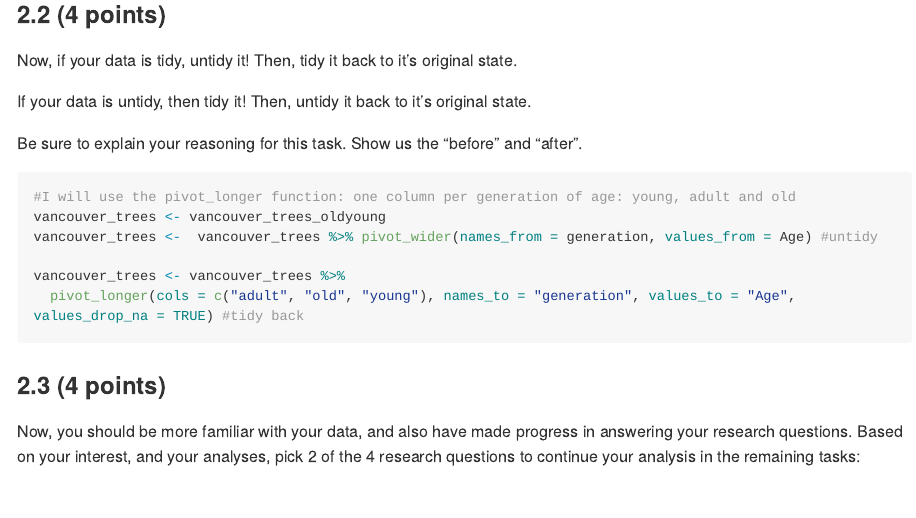
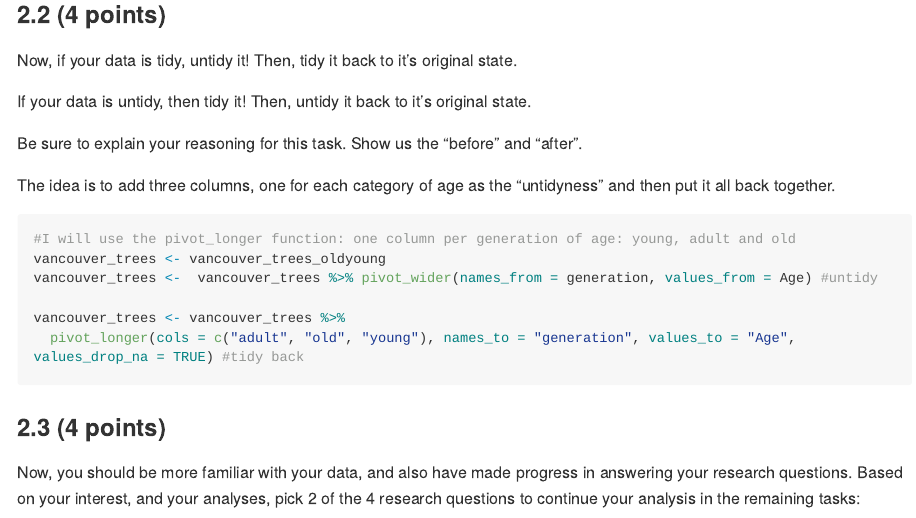
Before and after one commit to stat545ubc-2023/mda-Fanny-Dupont, an R Markdown document (Milestone2/milestone2.Rmd): the page in a window 1100 px wide, from 12220 px down. The pictures show the output file Milestone2/milestone2.md that the author committed with the source, drawn offline in the style of GitHub; long lines of code are wrapped.

Commit message:
baby changes

````diff
--- a/Milestone2/milestone2.Rmd
+++ b/Milestone2/milestone2.Rmd
@@ -326,6 +326,7 @@ If your data is untidy, then tidy it! Then, untidy it back to it's original stat
 Be sure to explain your reasoning for this task. Show us the "before" and "after".
 
 <!--------------------------- Start your work below --------------------------->
+The idea is to add three columns, one for each category of age as the "untidyness" and then put it all back together.
 ```{r untidy and tidy back}
 #I will use the pivot_longer function: one column per generation of age: young, adult and old
 vancouver_trees <- vancouver_trees_oldyoung
````
Also changed, not shown: Milestone2/milestone2.md, 1 other file.
